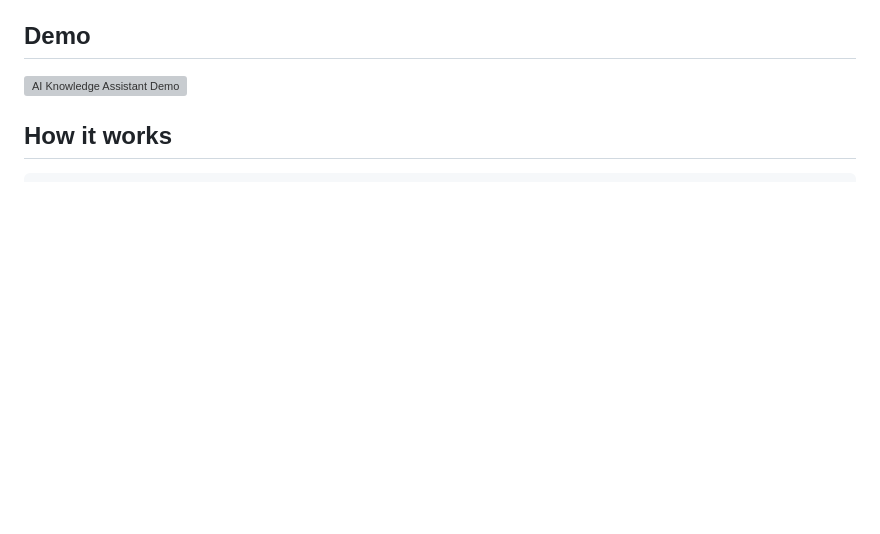
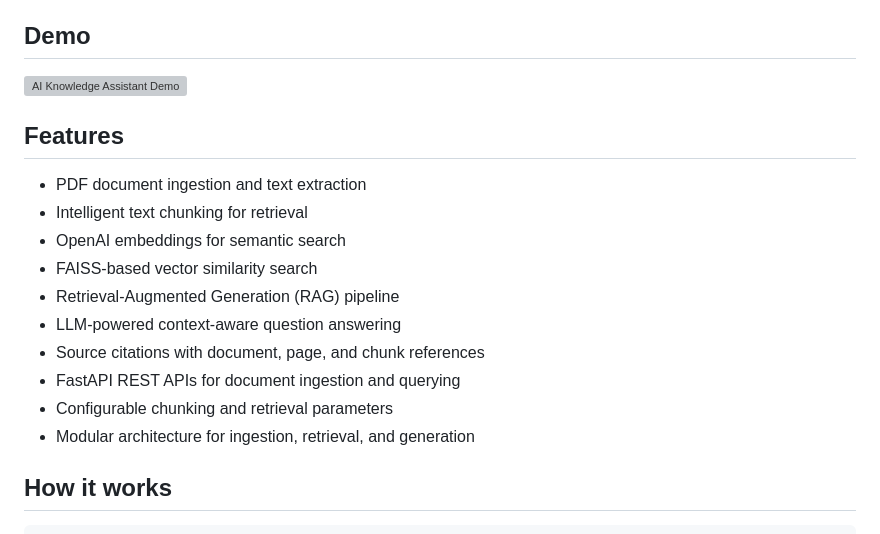
Before and after one commit to avantikaaa01/AI-Knowledge-Assistant, a Markdown page: README.md, the part around the change. GitHub-like rendering; blank space fills up the shorter version; grey boxes are pictures that could not be loaded.

Commit message:
Add project features to README

```diff
--- a/README.md
+++ b/README.md
@@ -6,6 +6,21 @@ the **OpenAI API**, and **FAISS**.
 ## Demo
 
 ![AI Knowledge Assistant Demo](https://raw.githubusercontent.com/avantikaaa01/AI-Knowledge-Assistant/main/AI_knowledge_Image.png)
+
+## Features
+
+- PDF document ingestion and text extraction
+- Intelligent text chunking for retrieval
+- OpenAI embeddings for semantic search
+- FAISS-based vector similarity search
+- Retrieval-Augmented Generation (RAG) pipeline
+- LLM-powered context-aware question answering
+- Source citations with document, page, and chunk references
+- FastAPI REST APIs for document ingestion and querying
+- Configurable chunking and retrieval parameters
+- Modular architecture for ingestion, retrieval, and generation
+
+
 
 ## How it works
 
```
